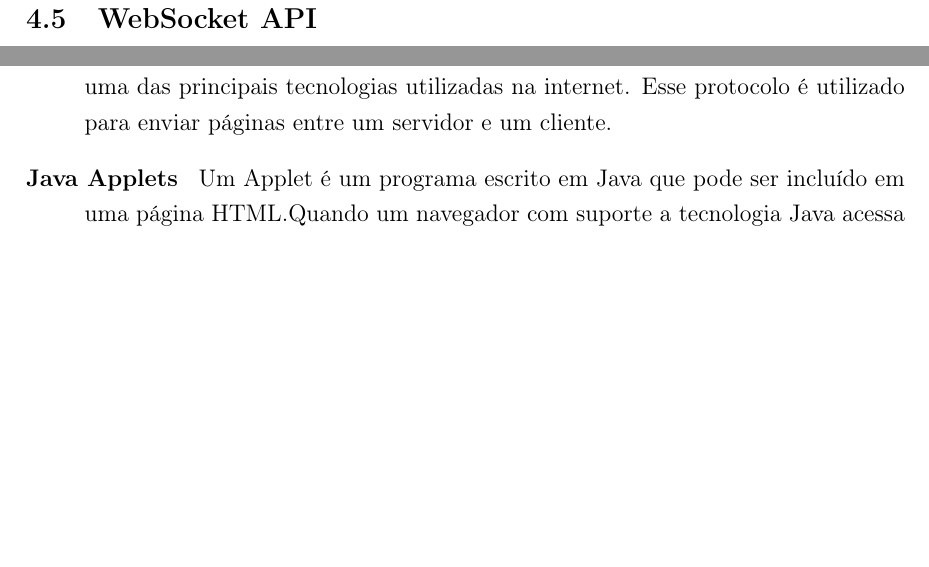
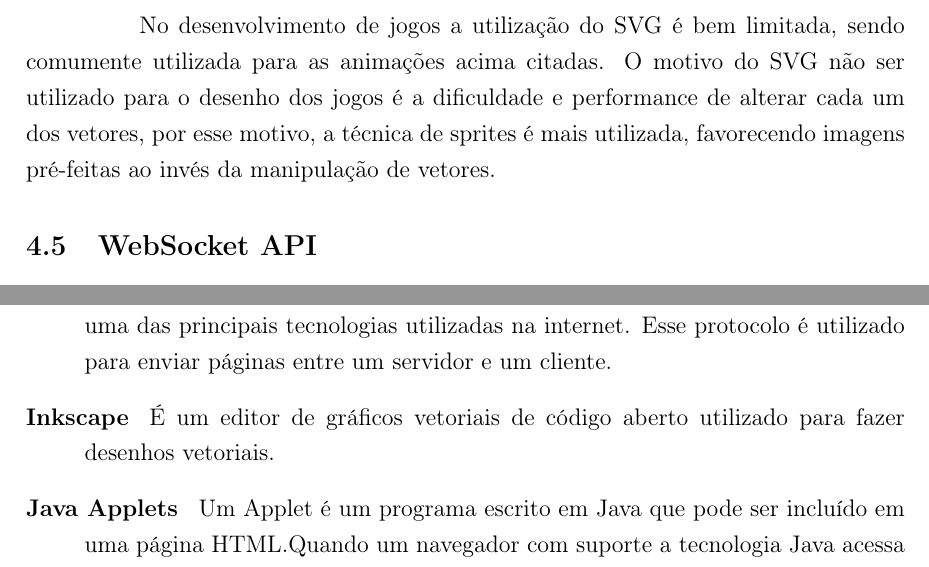
Before and after one commit to PotHix/tcc, a LaTeX thesis (tcc.tex, which reads cap-html5_para_o_desenvolvimento_de_jogos_casuais.tex, glossario.tex): two parts of pages 25 and 35 of 35 before the commit and two parts of pages 25 and 35 of 36 after it, joined at a grey line, cut at the place of the change, the shorter picture padded with empty space. Compiled offline with pdfLaTeX; a LaTeX package or settings file that is missing is left out.

Commit message:
Escrevendo um pouco sobre SVG

```diff
--- a/cap-html5_para_o_desenvolvimento_de_jogos_casuais.tex
+++ b/cap-html5_para_o_desenvolvimento_de_jogos_casuais.tex
@@ -156,6 +167,13 @@ http://files.myopera.com/emoller/blog/timetrap.html conforme \cite{svgtimetrap}.
 \end{figure}
 
 \clearpage
+
+No desenvolvimento de jogos a utilização do SVG é bem limitada, sendo
+comumente utilizada para as animações acima citadas. O motivo do SVG
+não ser utilizado para o desenho dos jogos é a dificuldade e
+performance de alterar cada um dos vetores, por esse motivo,
+a técnica de sprites é mais utilizada, favorecendo imagens pré-feitas
+ao invés da manipulação de vetores.
 
 
 \subsection{WebSocket API}
--- a/glossario.tex
+++ b/glossario.tex
@@ -21,6 +21,8 @@ feitos com o Flash
 transferencia de hypertexto, é uma das principais tecnologias
 utilizadas na internet. Esse protocolo é utilizado para enviar páginas
 entre um servidor e um cliente.
+\item[Inkscape ] É um editor de gráficos vetoriais de código aberto
+utilizado para fazer desenhos vetoriais.
 \item[Java Applets ] Um Applet é um programa escrito em Java que pode
 ser incluído em uma página HTML.Quando um navegador com suporte a
 tecnologia Java acessa uma página com um applet, o código Java é
```
Also changed, not shown: cap-html5_para_o_desenvolvimento_de_jogos_casuais.tex (17 more changed lines).
